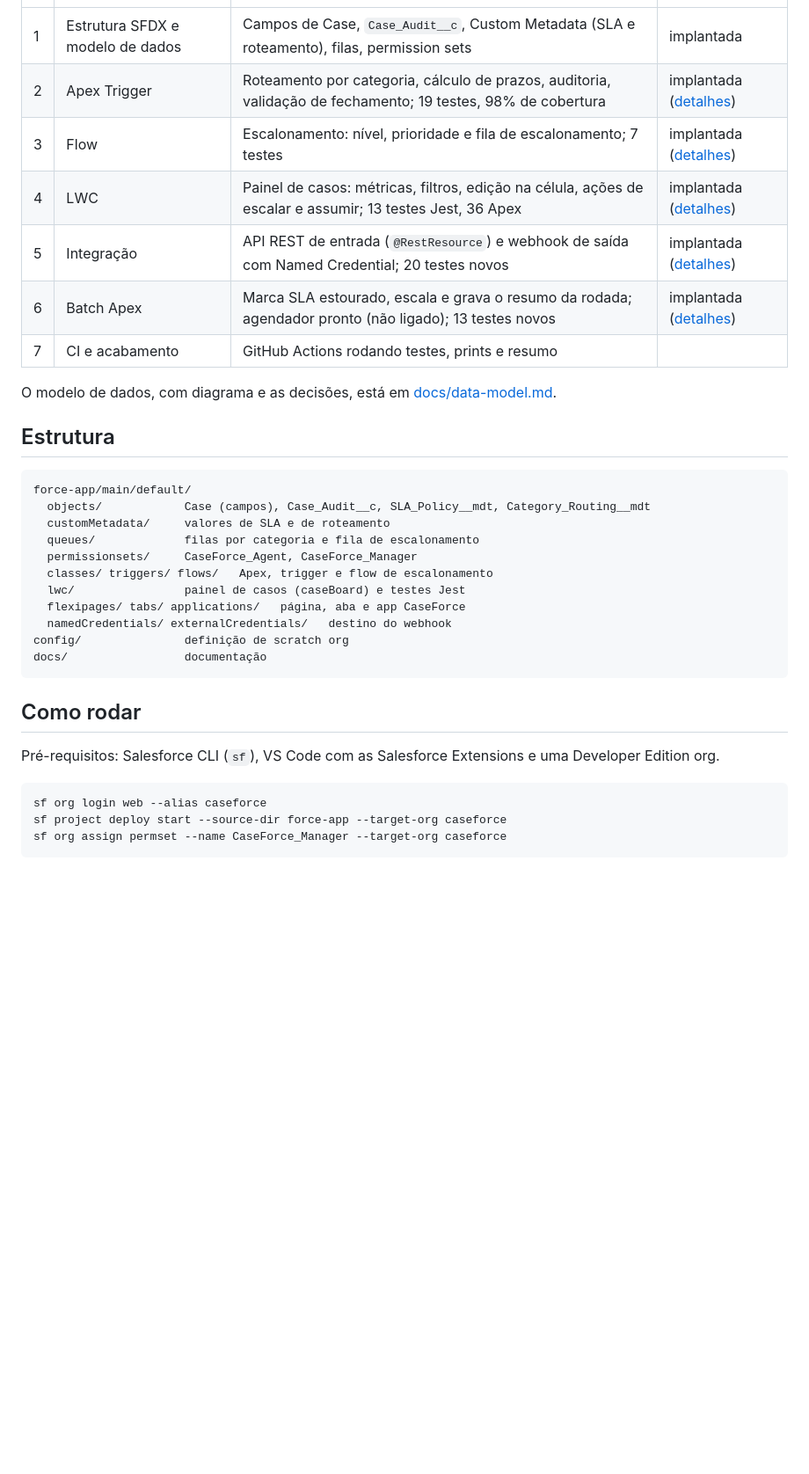
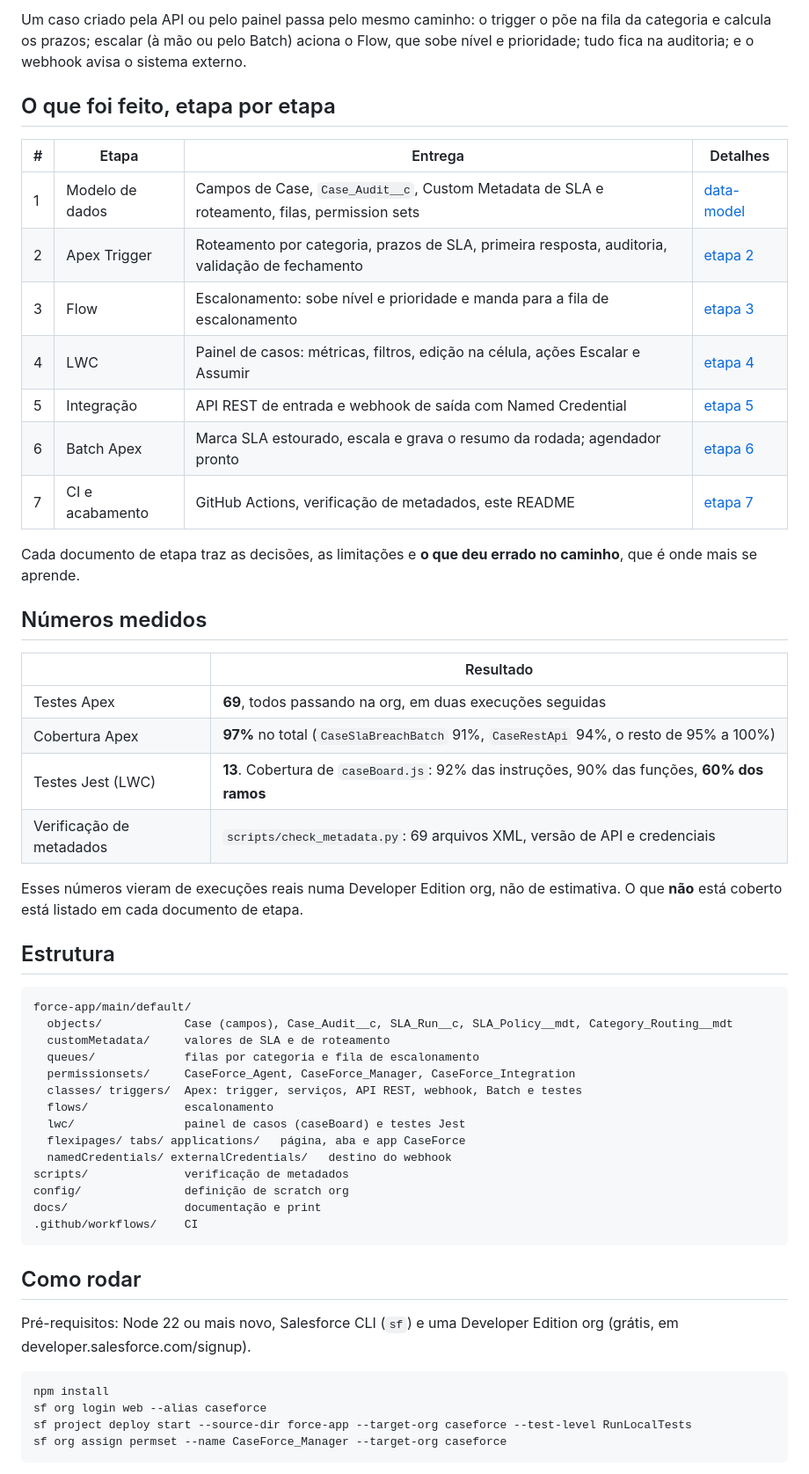
Before and after one commit to LeopratesDev/caseforce, a Markdown page: README.md, the part around one of its changes. Shown at 88% size. Drawn GitHub-style; blank space fills up the shorter version.

````diff
--- a/README.md
+++ b/README.md
@@ -14,36 +36,56 @@ Antes de programar, trabalhei do outro lado do chamado: SAC e suporte técnico.
+Um caso criado pela API ou pelo painel passa pelo mesmo caminho: o trigger o põe na fila da categoria e calcula os prazos; escalar (à mão ou pelo Batch) aciona o Flow, que sobe nível e prioridade; tudo fica na auditoria; e o webhook avisa o sistema externo.
+
+## O que foi feito, etapa por etapa
+
+| # | Etapa | Entrega | Detalhes |
 |---|---|---|---|
-| 1 | Estrutura SFDX e modelo de dados | Campos de Case, `Case_Audit__c`, Custom Metadata (SLA e roteamento), filas, permission sets | implantada |
-| 2 | Apex Trigger | Roteamento por categoria, cálculo de prazos, auditoria, validação de fechamento; 19 testes, 98% de cobertura | implantada ([detalhes](docs/etapa-2-apex.md)) |
-| 3 | Flow | Escalonamento: nível, prioridade e fila de escalonamento; 7 testes | implantada ([detalhes](docs/etapa-3-flow.md)) |
-| 4 | LWC | Painel de casos: métricas, filtros, edição na célula, ações de escalar e assumir; 13 testes Jest, 36 Apex | implantada ([detalhes](docs/etapa-4-lwc.md)) |
-| 5 | Integração | API REST de entrada (`@RestResource`) e webhook de saída com Named Credential; 20 testes novos | implantada ([detalhes](docs/etapa-5-integracao.md)) |
-| 6 | Batch Apex | Marca SLA estourado, escala e grava o resumo da rodada; agendador pronto (não ligado); 13 testes novos | implantada ([detalhes](docs/etapa-6-batch.md)) |
-| 7 | CI e acabamento | GitHub Actions rodando testes, prints e resumo | |
+| 1 | Modelo de dados | Campos de Case, `Case_Audit__c`, Custom Metadata de SLA e roteamento, filas, permission sets | [data-model](docs/data-model.md) |
+| 2 | Apex Trigger | Roteamento por categoria, prazos de SLA, primeira resposta, auditoria, validação de fechamento | [etapa 2](docs/etapa-2-apex.md) |
+| 3 | Flow | Escalonamento: sobe nível e prioridade e manda para a fila de escalonamento | [etapa 3](docs/etapa-3-flow.md) |
+| 4 | LWC | Painel de casos: métricas, filtros, edição na célula, ações Escalar e Assumir | [etapa 4](docs/etapa-4-lwc.md) |
+| 5 | Integração | API REST de entrada e webhook de saída com Named Credential | [etapa 5](docs/etapa-5-integracao.md) |
+| 6 | Batch Apex | Marca SLA estourado, escala e grava o resumo da rodada; agendador pronto | [etapa 6](docs/etapa-6-batch.md) |
+| 7 | CI e acabamento | GitHub Actions, verificação de metadados, este README | [etapa 7](docs/etapa-7-ci.md) |
 
-O modelo de dados, com diagrama e as decisões, está em [docs/data-model.md](docs/data-model.md).
+Cada documento de etapa traz as decisões, as limitações e **o que deu errado no caminho**, que é onde mais se aprende.
+
+## Números medidos
+
+| | Resultado |
+|---|---|
+| Testes Apex | **69**, todos passando na org, em duas execuções seguidas |
+| Cobertura Apex | **97%** no total (`CaseSlaBreachBatch` 91%, `CaseRestApi` 94%, o resto de 95% a 100%) |
+| Testes Jest (LWC) | **13**. Cobertura de `caseBoard.js`: 92% das instruções, 90% das funções, **60% dos ramos** |
+| Verificação de metadados | `scripts/check_metadata.py`: 69 arquivos XML, versão de API e credenciais |
+
+Esses números vieram de execuções reais numa Developer Edition org, não de estimativa. O que **não** está coberto está listado em cada documento de etapa.
 
 ## Estrutura
 
 ```
 force-app/main/default/
-  objects/            Case (campos), Case_Audit__c, SLA_Policy__mdt, Category_Routing__mdt
+  objects/            Case (campos), Case_Audit__c, SLA_Run__c, SLA_Policy__mdt, Category_Routing__mdt
   customMetadata/     valores de SLA e de roteamento
   queues/             filas por categoria e fila de escalonamento
-  permissionsets/     CaseForce_Agent, CaseForce_Manager
-  classes/ triggers/ flows/   Apex, trigger e flow de escalonamento
+  permissionsets/     CaseForce_Agent, CaseForce_Manager, CaseForce_Integration
+  classes/ triggers/  Apex: trigger, serviços, API REST, webhook, Batch e testes
+  flows/              escalonamento
   lwc/                painel de casos (caseBoard) e testes Jest
   flexipages/ tabs/ applications/   página, aba e app CaseForce
   namedCredentials/ externalCredentials/   destino do webhook
+scripts/              verificação de metadados
 config/               definição de scratch org
-docs/                 documentação
+docs/                 documentação e print
+.github/workflows/    CI
 ```
 
 ## Como rodar
 
-Pré-requisitos: Salesforce CLI (`sf`), VS Code com as Salesforce Extensions e uma Developer Edition org.
+Pré-requisitos: Node 22 ou mais novo, Salesforce CLI (`sf`) e uma Developer Edition org (grátis, em developer.salesforce.com/signup).
 
 ```bash
+npm install
 sf org login web --alias caseforce
-sf project deploy start --source-dir force-app --target-org caseforce
+sf project deploy start --source-dir force-app --target-org caseforce --test-level RunLocalTests
 sf org assign permset --name CaseForce_Manager --target-org caseforce
 ```
````
Also changed, not shown: other parts of README.md (+64 -5 lines), docs/etapa-7-ci.md (added, +63 -0 lines), docs/img/case-board.jpg (added), 3 other files.
